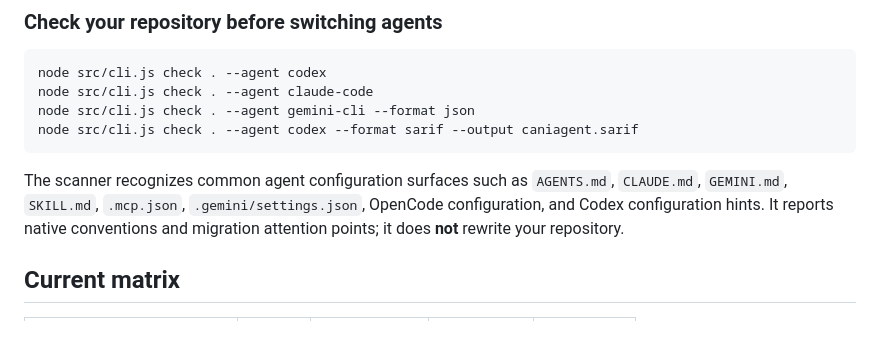
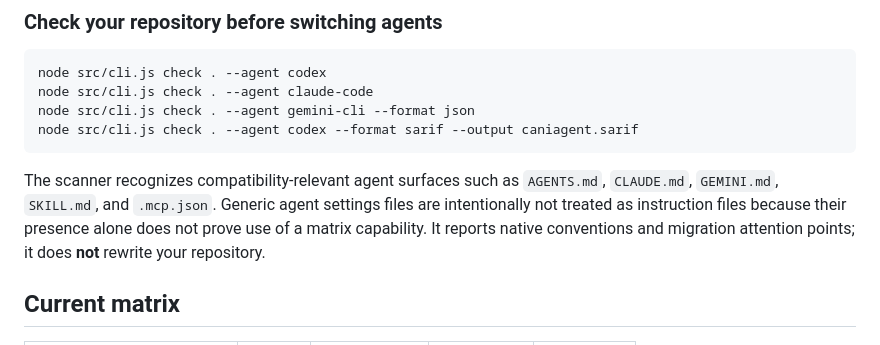
Before and after one commit to 2lll5/caniagent, a Markdown page: README.md, the part around one of its changes. Drawn GitHub-style.

Commit message:
Clarify scanner capability surfaces

````diff
--- a/README.md
+++ b/README.md
@@ -53,7 +53,7 @@ node src/cli.js check . --agent gemini-cli --format json
 node src/cli.js check . --agent codex --format sarif --output caniagent.sarif
 ```
 
-The scanner recognizes common agent configuration surfaces such as `AGENTS.md`, `CLAUDE.md`, `GEMINI.md`, `SKILL.md`, `.mcp.json`, `.gemini/settings.json`, OpenCode configuration, and Codex configuration hints. It reports native conventions and migration attention points; it does **not** rewrite your repository.
+The scanner recognizes compatibility-relevant agent surfaces such as `AGENTS.md`, `CLAUDE.md`, `GEMINI.md`, `SKILL.md`, and `.mcp.json`. Generic agent settings files are intentionally not treated as instruction files because their presence alone does not prove use of a matrix capability. It reports native conventions and migration attention points; it does **not** rewrite your repository.
 
 ## Current matrix
 
````
Also changed, not shown: other parts of README.md (+1 -1 lines).
